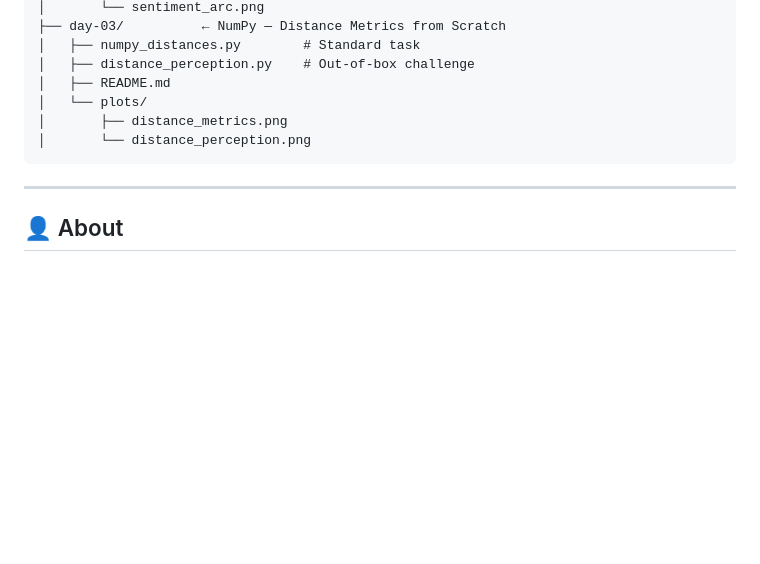
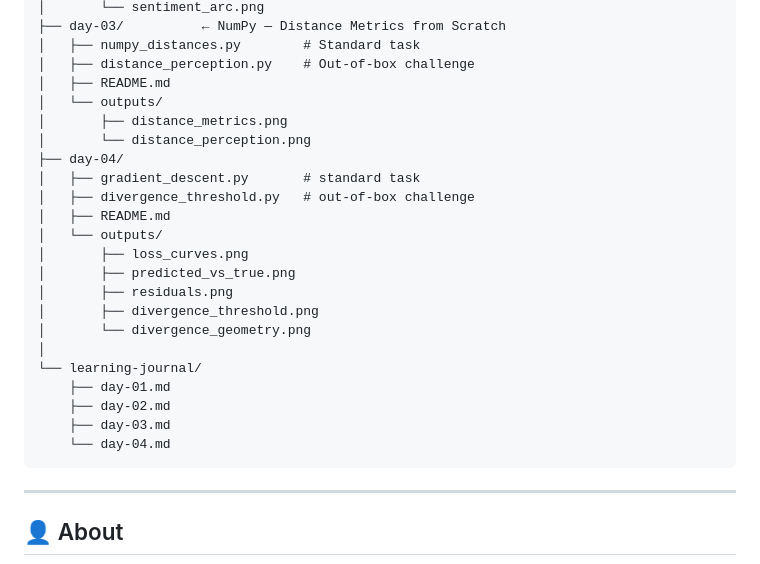
Before and after one commit to iamsanjaya/30days-of-datascience, a Markdown page: README.md, the part around one of its changes. Drawn GitHub-style; blank space fills up the shorter version.

Commit message:
docs: update root README

```diff
--- a/README.md
+++ b/README.md
@@ -93,9 +93,25 @@ Each entry covers:
     │   ├── numpy_distances.py        # Standard task
     │   ├── distance_perception.py    # Out-of-box challenge
     │   ├── README.md
-    │   └── plots/
+    │   └── outputs/
     │       ├── distance_metrics.png
     │       └── distance_perception.png
+    ├── day-04/
+    │   ├── gradient_descent.py       # standard task
+    │   ├── divergence_threshold.py   # out-of-box challenge
+    │   ├── README.md
+    │   └── outputs/
+    │       ├── loss_curves.png
+    │       ├── predicted_vs_true.png
+    │       ├── residuals.png
+    │       ├── divergence_threshold.png
+    │       └── divergence_geometry.png
+    │
+    └── learning-journal/
+        ├── day-01.md
+        ├── day-02.md
+        ├── day-03.md
+        └── day-04.md
 
 ---
 
```
Also changed, not shown: other parts of README.md (+1 -1 lines).
